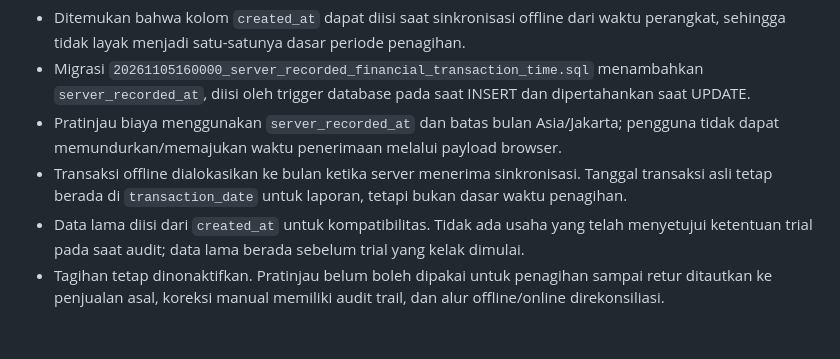
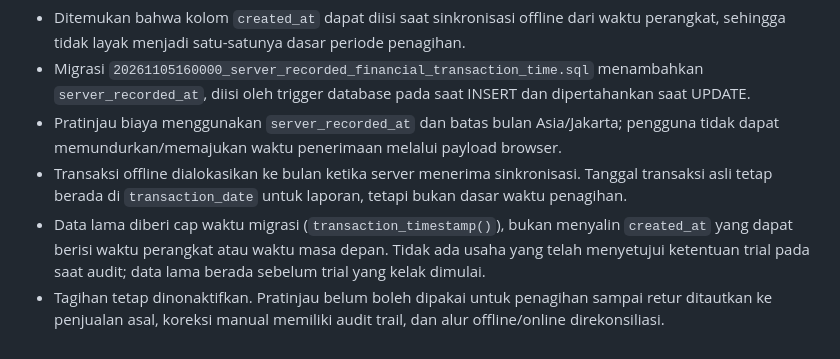
Before and after one commit to wandi0917/kasusaha-lite, a Markdown page: docs/fair-usage-fee-policy.md, the part around the change. Drawn GitHub-style.

Commit message:
Clarify safe timestamp backfill for legacy transactions

```diff
--- a/docs/fair-usage-fee-policy.md
+++ b/docs/fair-usage-fee-policy.md
@@ -61,5 +61,5 @@ Fondasi sudah digabung ke main dan migrasi additive sudah diterapkan ke Supabase
 - Migrasi `20261105160000_server_recorded_financial_transaction_time.sql` menambahkan `server_recorded_at`, diisi oleh trigger database pada saat INSERT dan dipertahankan saat UPDATE.
 - Pratinjau biaya menggunakan `server_recorded_at` dan batas bulan Asia/Jakarta; pengguna tidak dapat memundurkan/memajukan waktu penerimaan melalui payload browser.
 - Transaksi offline dialokasikan ke bulan ketika server menerima sinkronisasi. Tanggal transaksi asli tetap berada di `transaction_date` untuk laporan, tetapi bukan dasar waktu penagihan.
-- Data lama diisi dari `created_at` untuk kompatibilitas. Tidak ada usaha yang telah menyetujui ketentuan trial pada saat audit; data lama berada sebelum trial yang kelak dimulai.
+- Data lama diberi cap waktu migrasi (`transaction_timestamp()`), bukan menyalin `created_at` yang dapat berisi waktu perangkat atau waktu masa depan. Tidak ada usaha yang telah menyetujui ketentuan trial pada saat audit; data lama berada sebelum trial yang kelak dimulai.
 - Tagihan tetap dinonaktifkan. Pratinjau belum boleh dipakai untuk penagihan sampai retur ditautkan ke penjualan asal, koreksi manual memiliki audit trail, dan alur offline/online direkonsiliasi.
```
